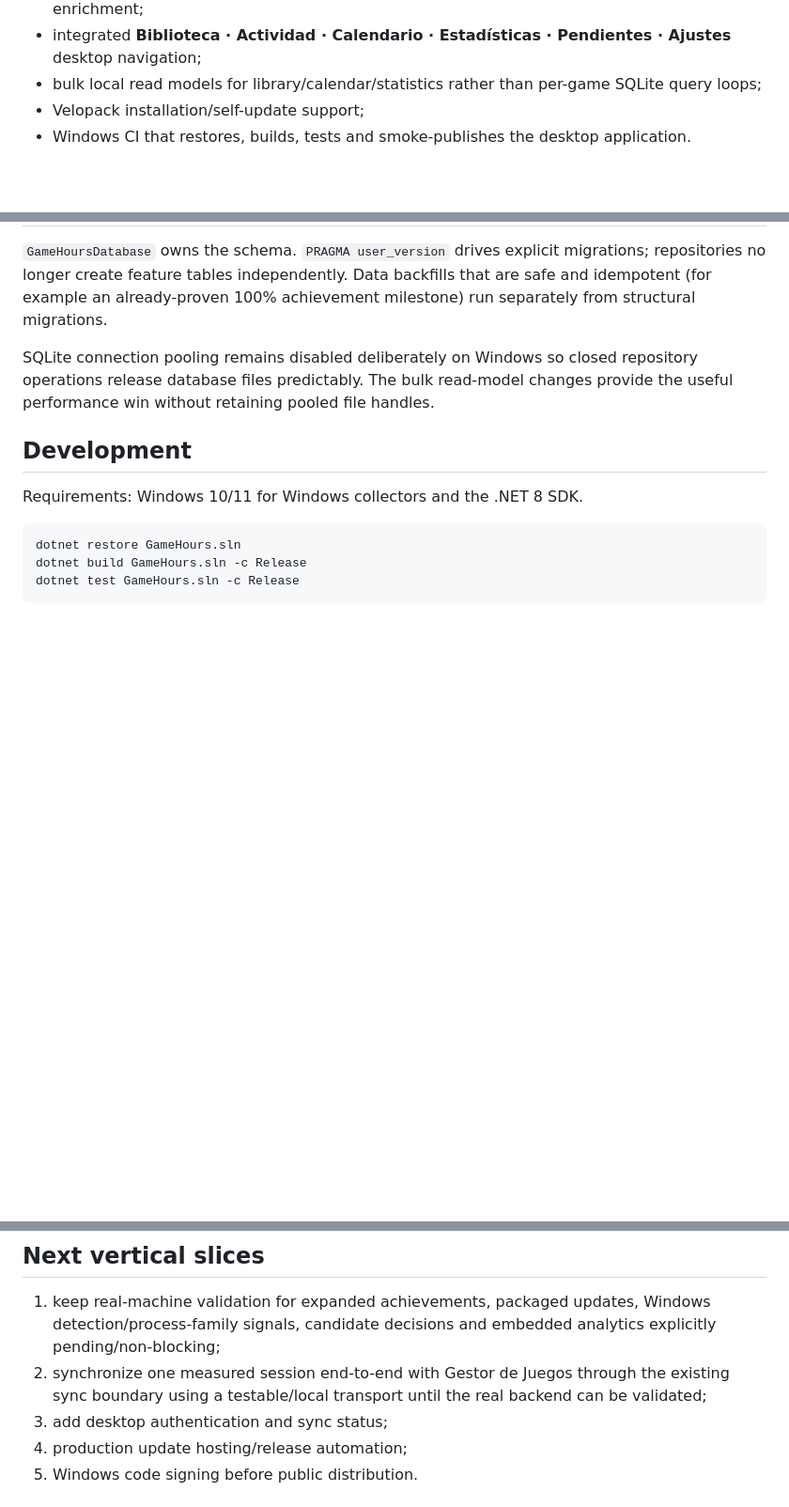
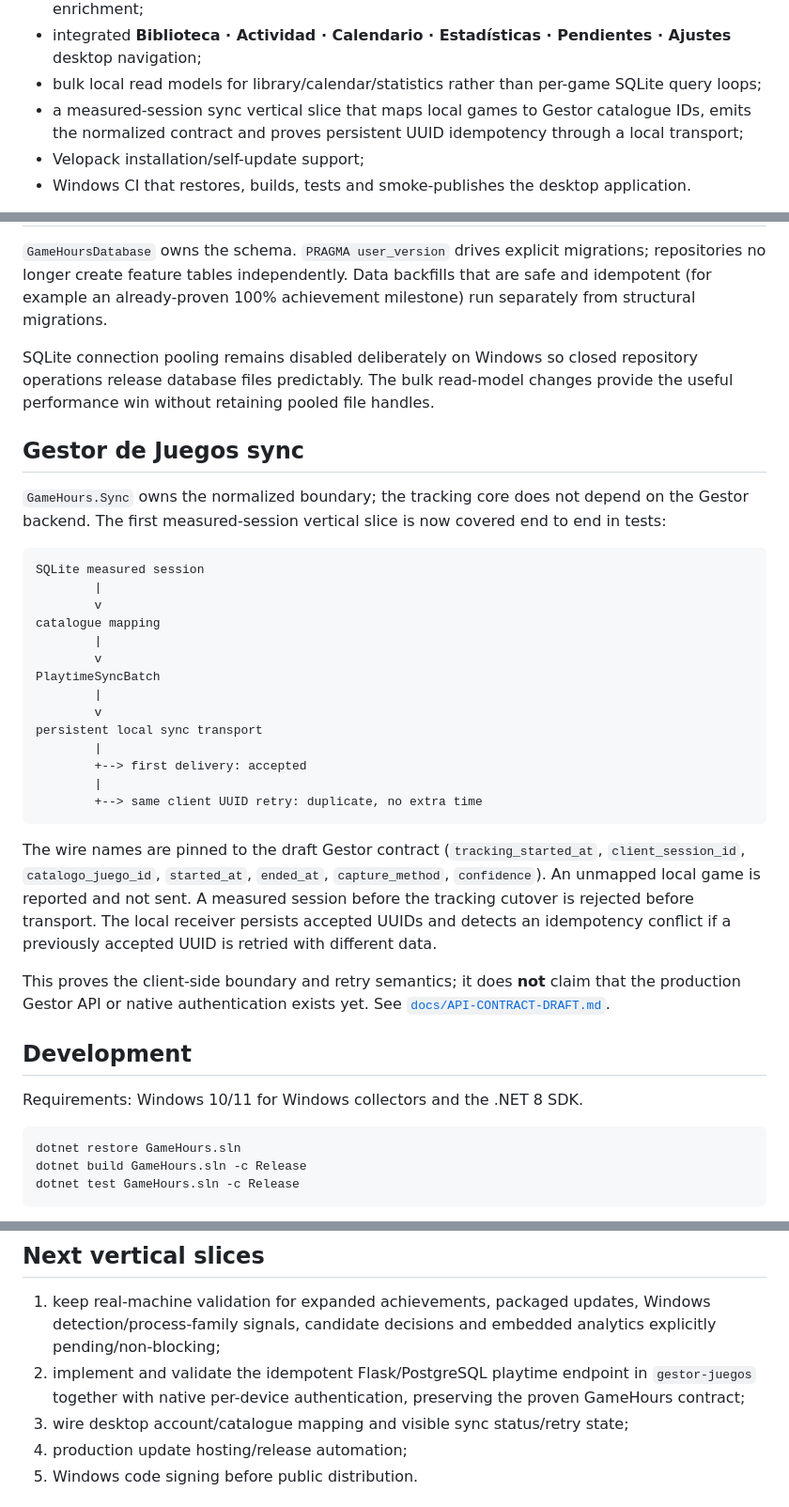
Before and after one commit to Ayerdi/GameHours, a Markdown page: README.md, 3 parts joined by grey strips. Shown at 94% size. Drawn GitHub-style; blank space fills up the shorter version.

Commit message:
docs: advance sync roadmap

````diff
--- a/README.md
+++ b/README.md
@@ -17,6 +17,7 @@ The repository contains a working local foundation with:
 - local achievement parsing/state, session-scoped notifications and Steam-local artwork enrichment;
 - integrated **Biblioteca · Actividad · Calendario · Estadísticas · Pendientes · Ajustes** desktop navigation;
 - bulk local read models for library/calendar/statistics rather than per-game SQLite query loops;
+- a measured-session sync vertical slice that maps local games to Gestor catalogue IDs, emits the normalized contract and proves persistent UUID idempotency through a local transport;
 - Velopack installation/self-update support;
 - Windows CI that restores, builds, tests and smoke-publishes the desktop application.
 
@@ -135,6 +136,31 @@ Their data services bulk-load sessions/evidence/achievement summaries instead of
 
 SQLite connection pooling remains disabled deliberately on Windows so closed repository operations release database files predictably. The bulk read-model changes provide the useful performance win without retaining pooled file handles.
 
+## Gestor de Juegos sync
+
+`GameHours.Sync` owns the normalized boundary; the tracking core does not depend on the Gestor backend. The first measured-session vertical slice is now covered end to end in tests:
+
+```text
+SQLite measured session
+        |
+        v
+catalogue mapping
+        |
+        v
+PlaytimeSyncBatch
+        |
+        v
+persistent local sync transport
+        |
+        +--> first delivery: accepted
+        |
+        +--> same client UUID retry: duplicate, no extra time
+```
+
+The wire names are pinned to the draft Gestor contract (`tracking_started_at`, `client_session_id`, `catalogo_juego_id`, `started_at`, `ended_at`, `capture_method`, `confidence`). An unmapped local game is reported and not sent. A measured session before the tracking cutover is rejected before transport. The local receiver persists accepted UUIDs and detects an idempotency conflict if a previously accepted UUID is retried with different data.
+
+This proves the client-side boundary and retry semantics; it does **not** claim that the production Gestor API or native authentication exists yet. See [`docs/API-CONTRACT-DRAFT.md`](docs/API-CONTRACT-DRAFT.md).
+
 ## Development
 
 Requirements: Windows 10/11 for Windows collectors and the .NET 8 SDK.
@@ -188,8 +214,8 @@ See [`docs/UPDATES.md`](docs/UPDATES.md).
 ## Next vertical slices
 
 1. keep real-machine validation for expanded achievements, packaged updates, Windows detection/process-family signals, candidate decisions and embedded analytics explicitly pending/non-blocking;
-2. synchronize one measured session end-to-end with Gestor de Juegos through the existing sync boundary using a testable/local transport until the real backend can be validated;
-3. add desktop authentication and sync status;
+2. implement and validate the idempotent Flask/PostgreSQL playtime endpoint in `gestor-juegos` together with native per-device authentication, preserving the proven GameHours contract;
+3. wire desktop account/catalogue mapping and visible sync status/retry state;
 4. production update hosting/release automation;
 5. Windows code signing before public distribution.
 
````
